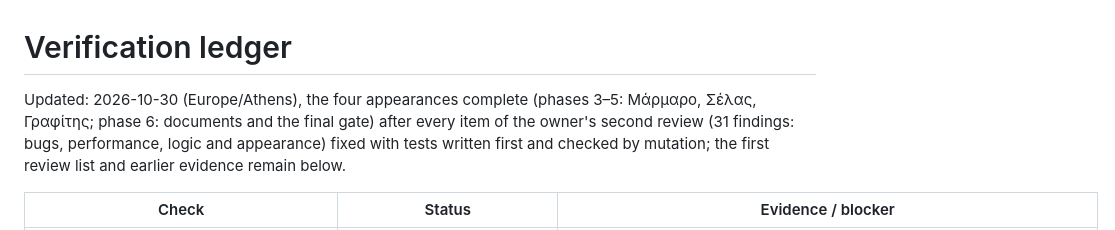
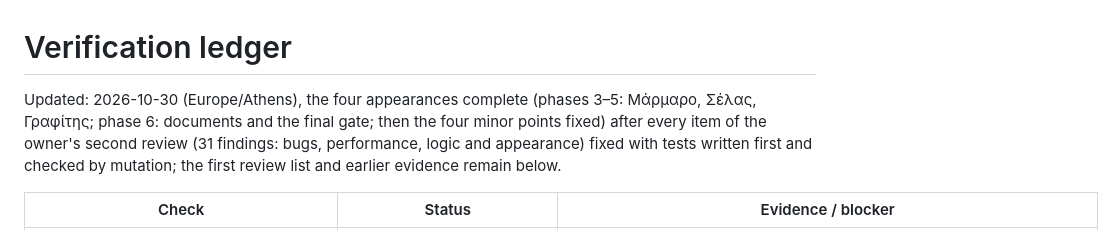
Before and after one commit to konskall/aura, a Markdown page: docs/VERIFICATION.md, the part around one of its changes. Drawn GitHub-style.

```diff
--- a/docs/VERIFICATION.md
+++ b/docs/VERIFICATION.md
@@ -1,6 +1,6 @@
 # Verification ledger
 
-Updated: 2026-10-30 (Europe/Athens), the four appearances complete (phases 3–5: Μάρμαρο, Σέλας, Γραφίτης; phase 6: documents and the final gate) after every item of the owner's second review (31 findings: bugs, performance, logic and appearance) fixed with tests written first and checked by mutation; the first review list and earlier evidence remain below.
+Updated: 2026-10-30 (Europe/Athens), the four appearances complete (phases 3–5: Μάρμαρο, Σέλας, Γραφίτης; phase 6: documents and the final gate; then the four minor points fixed) after every item of the owner's second review (31 findings: bugs, performance, logic and appearance) fixed with tests written first and checked by mutation; the first review list and earlier evidence remain below.
 
 | Check | Status | Evidence / blocker |
 |---|---|---|
```
Also changed, not shown: other parts of docs/VERIFICATION.md (+5 -2 lines), README.md (+2 -0 lines), docs/PERFORMANCE_BUDGET.md (+2 -2 lines), docs/images/aura-appearances.png, 12 other files.
